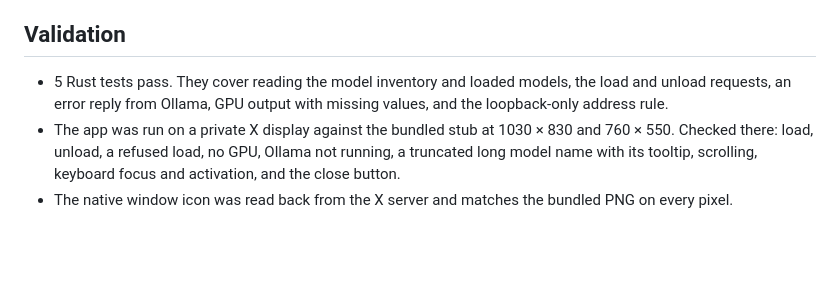
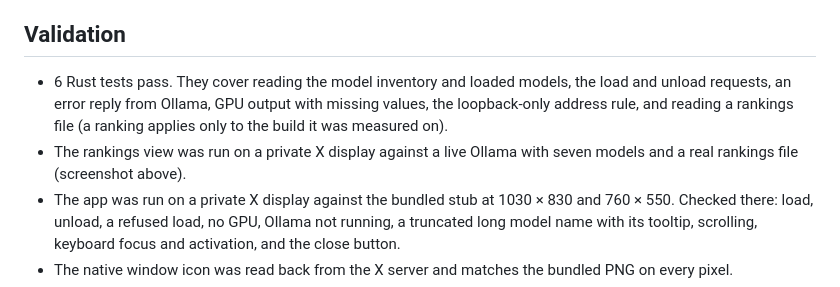
Before and after one commit to MECMwithShawn/Axentra-Software, a Markdown page: LLM-Manager/README.md, the part around one of its changes. Rendered like a GitHub page; blank space fills up the shorter version.

```diff
--- a/LLM-Manager/README.md
+++ b/LLM-Manager/README.md
@@ -58,7 +80,8 @@ The portable [Command manifest](source/axentra.app.json) uses paths under the ho
 
 ## Validation
 
-- 5 Rust tests pass. They cover reading the model inventory and loaded models, the load and unload requests, an error reply from Ollama, GPU output with missing values, and the loopback-only address rule.
+- 6 Rust tests pass. They cover reading the model inventory and loaded models, the load and unload requests, an error reply from Ollama, GPU output with missing values, the loopback-only address rule, and reading a rankings file (a ranking applies only to the build it was measured on).
+- The rankings view was run on a private X display against a live Ollama with seven models and a real rankings file (screenshot above).
 - The app was run on a private X display against the bundled stub at 1030 × 830 and 760 × 550. Checked there: load, unload, a refused load, no GPU, Ollama not running, a truncated long model name with its tooltip, scrolling, keyboard focus and activation, and the close button.
 - The native window icon was read back from the X server and matches the bundled PNG on every pixel.
 - The install script was run into an empty data folder. It produced the executable, icon, launcher and Command entry, and the launcher passed `desktop-file-validate`.
```
Also changed, not shown: other parts of LLM-Manager/README.md (+22 -0 lines), LLM-Manager/source/README.md (+4 -0 lines), LLM-Manager/screenshots/rankings.png (added), 2 other files.
